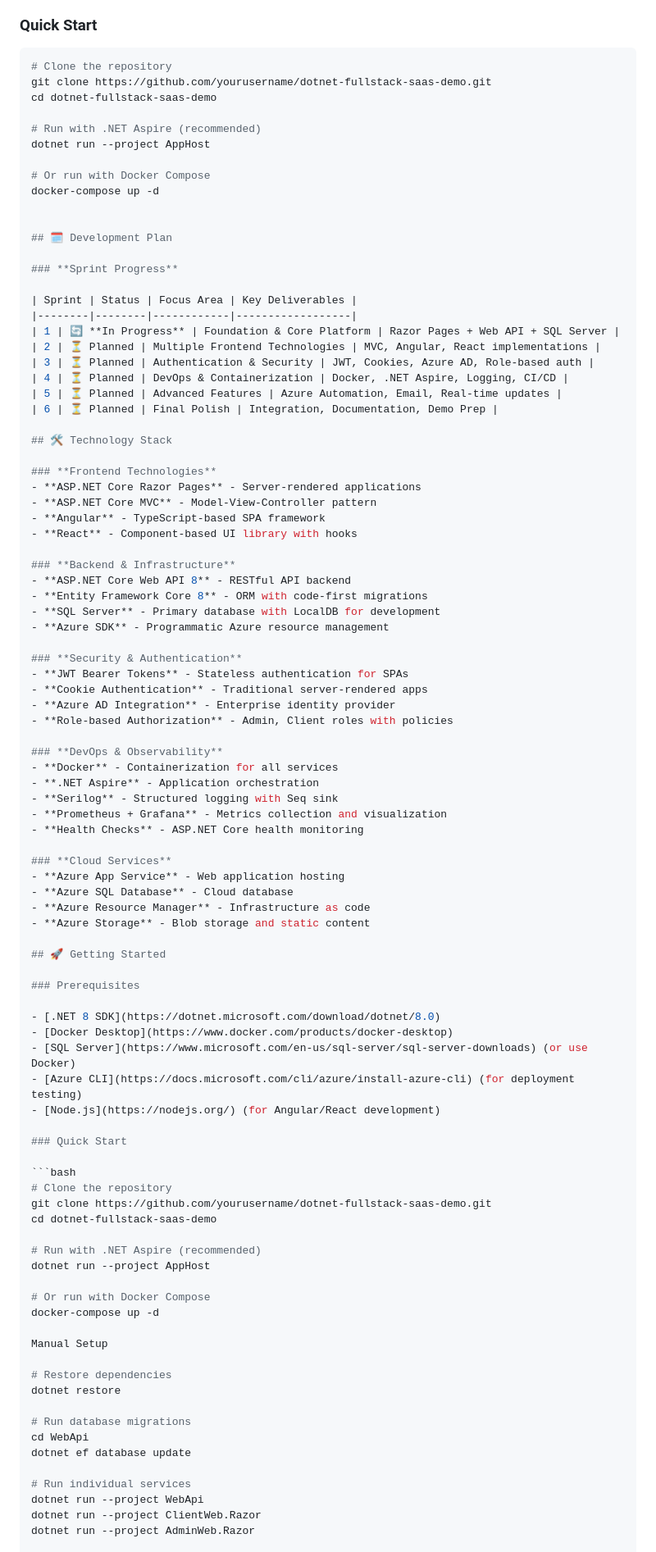
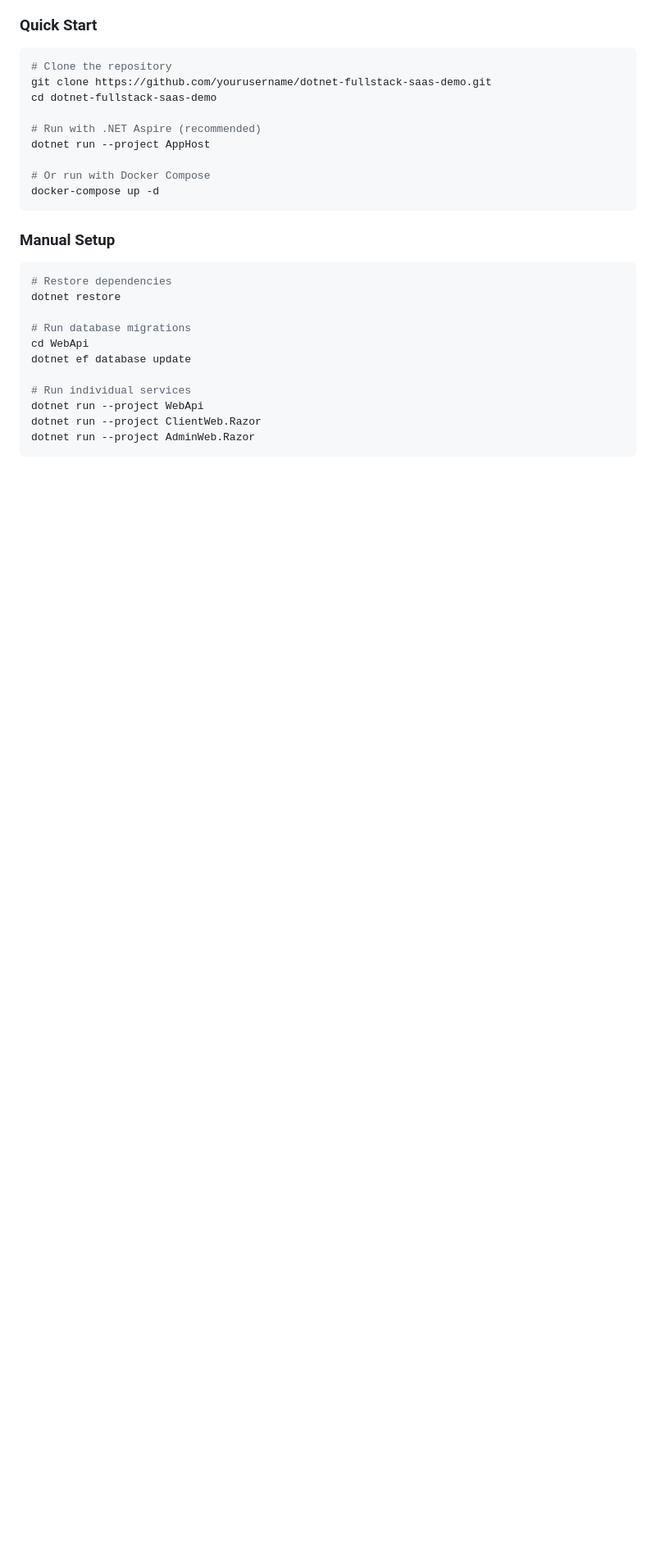
Before and after one commit to DanteTuraSalvador/dotnet-fullstack-saas-demo, a Markdown page: README.md, the part around one of its changes. Shown at 82% size. Rendered like a GitHub page; blank space fills up the shorter version.

````diff
--- a/README.md
+++ b/README.md
@@ -108,79 +109,11 @@ dotnet run --project AppHost
 
 # Or run with Docker Compose
 docker-compose up -d
+```
 
-
-## 🗓️ Development Plan
-
-### **Sprint Progress**
-
-| Sprint | Status | Focus Area | Key Deliverables |
-|--------|--------|------------|------------------|
-| 1 | 🔄 **In Progress** | Foundation & Core Platform | Razor Pages + Web API + SQL Server |
-| 2 | ⏳ Planned | Multiple Frontend Technologies | MVC, Angular, React implementations |
-| 3 | ⏳ Planned | Authentication & Security | JWT, Cookies, Azure AD, Role-based auth |
-| 4 | ⏳ Planned | DevOps & Containerization | Docker, .NET Aspire, Logging, CI/CD |
-| 5 | ⏳ Planned | Advanced Features | Azure Automation, Email, Real-time updates |
-| 6 | ⏳ Planned | Final Polish | Integration, Documentation, Demo Prep |
-
-## 🛠️ Technology Stack
-
-### **Frontend Technologies**
-- **ASP.NET Core Razor Pages** - Server-rendered applications
-- **ASP.NET Core MVC** - Model-View-Controller pattern
-- **Angular** - TypeScript-based SPA framework
-- **React** - Component-based UI library with hooks
-
-### **Backend & Infrastructure**
-- **ASP.NET Core Web API 8** - RESTful API backend
-- **Entity Framework Core 8** - ORM with code-first migrations
-- **SQL Server** - Primary database with LocalDB for development
-- **Azure SDK** - Programmatic Azure resource management
-
-### **Security & Authentication**
-- **JWT Bearer Tokens** - Stateless authentication for SPAs
-- **Cookie Authentication** - Traditional server-rendered apps
-- **Azure AD Integration** - Enterprise identity provider
-- **Role-based Authorization** - Admin, Client roles with policies
-
-### **DevOps & Observability**
-- **Docker** - Containerization for all services
-- **.NET Aspire** - Application orchestration
-- **Serilog** - Structured logging with Seq sink
-- **Prometheus + Grafana** - Metrics collection and visualization
-- **Health Checks** - ASP.NET Core health monitoring
-
-### **Cloud Services**
-- **Azure App Service** - Web application hosting
-- **Azure SQL Database** - Cloud database
-- **Azure Resource Manager** - Infrastructure as code
-- **Azure Storage** - Blob storage and static content
-
-## 🚀 Getting Started
-
-### Prerequisites
-
-- [.NET 8 SDK](https://dotnet.microsoft.com/download/dotnet/8.0)
-- [Docker Desktop](https://www.docker.com/products/docker-desktop)
-- [SQL Server](https://www.microsoft.com/en-us/sql-server/sql-server-downloads) (or use Docker)
-- [Azure CLI](https://docs.microsoft.com/cli/azure/install-azure-cli) (for deployment testing)
-- [Node.js](https://nodejs.org/) (for Angular/React development)
-
-### Quick Start
+### Manual Setup
 
 ```bash
-# Clone the repository
-git clone https://github.com/yourusername/dotnet-fullstack-saas-demo.git
-cd dotnet-fullstack-saas-demo
-
-# Run with .NET Aspire (recommended)
-dotnet run --project AppHost
-
-# Or run with Docker Compose
-docker-compose up -d
-
-Manual Setup
-
 # Restore dependencies
 dotnet restore
 
@@ -192,4 +125,5 @@ dotnet ef database update
 dotnet run --project WebApi
 dotnet run --project ClientWeb.Razor
 dotnet run --project AdminWeb.Razor
+```
 
````
Also changed, not shown: other parts of README.md (+83 -62 lines).
